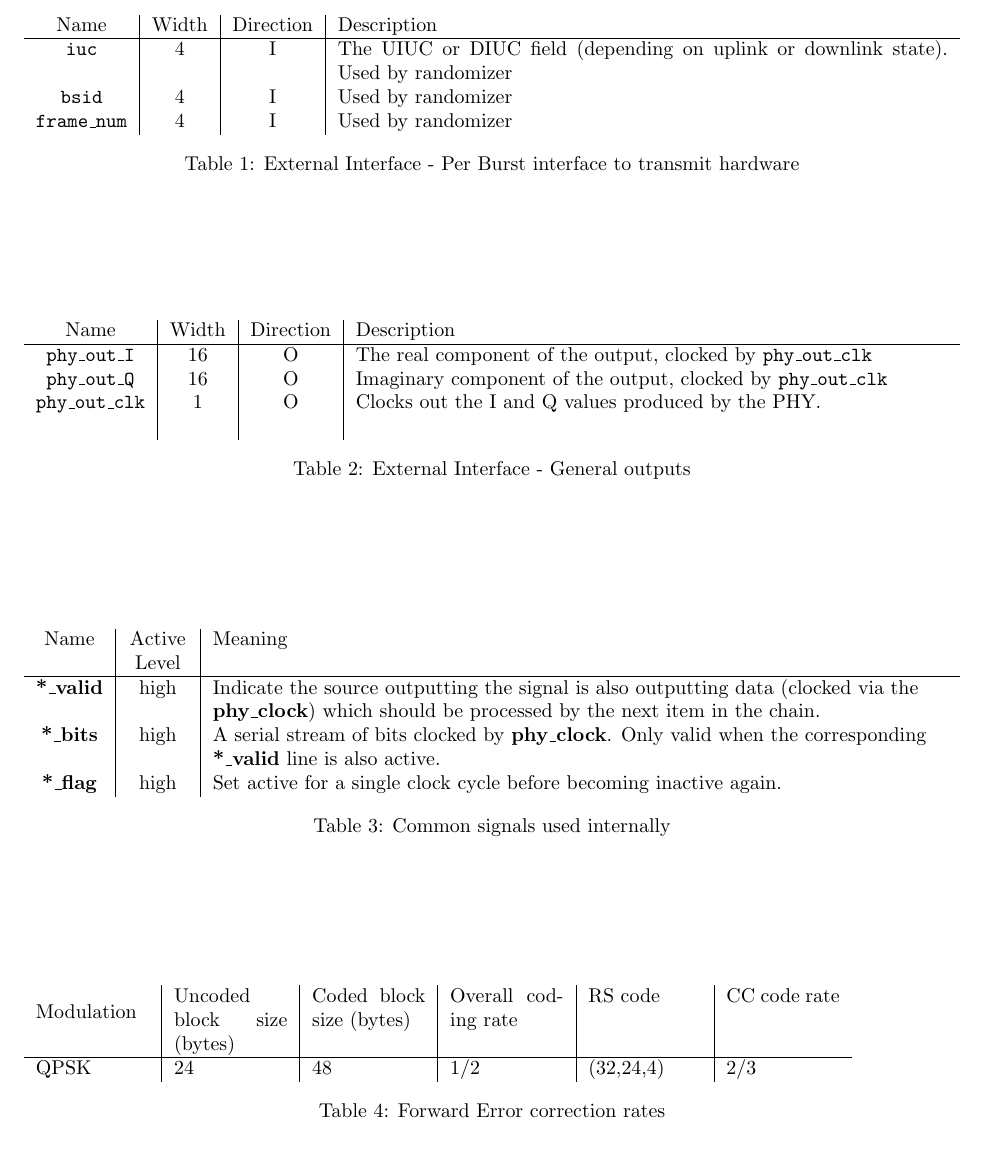
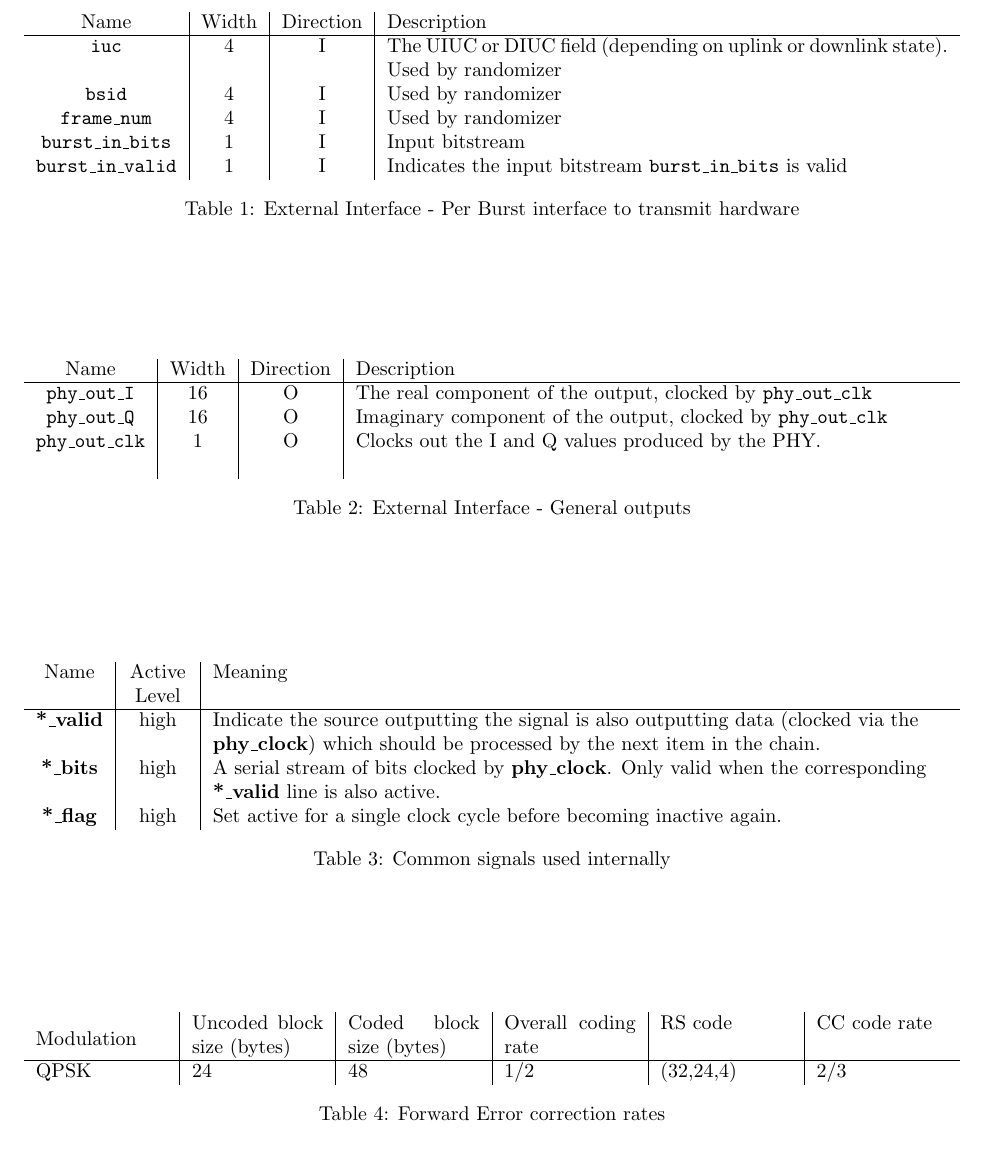
Before and after one commit to codyps/wimax_ofdm, a LaTeX document (doc.tex): part of page 3 of 6, cut so that both start at the same text. Compiled offline with LaTeX, dvips and Ghostscript.

Commit message:
mention more burst inputs.

```diff
--- a/doc.tex
+++ b/doc.tex
@@ -118,6 +120,13 @@ interface inputs and outputs.
 	\texttt{bsid} & 4 & I & Used by randomizer \\
 
 	\texttt{frame\_num} & 4 & I & Used by randomizer \\
+
+	\texttt{burst\_in\_bits} & 1 & I & Input bitstream \\
+
+	\texttt{burst\_in\_valid} & 1 &  I & Indicates the input bitstream
+	\texttt{burst\_in\_bits} is valid \\
+
+
 
 \end{tabularx}
 \caption{External Interface - Per Burst interface to transmit hardware}
@@ -252,13 +261,13 @@ This is done so that outputted data does not change while being read.
 	\autoref{tbl:fec}.
 
 	\begin{table*}
-		\begin{tabular}{p{2cm}|p{2cm}|p{2cm}|p{2cm}|p{2cm}|p{2cm}}
+		\begin{tabularx}{\textwidth}{X|X|X|X|X|X}
 		\label{tbl:fec}
 			Modulation & Uncoded block size (bytes) &
 			Coded block size (bytes) & Overall coding
 			rate & RS code & CC code rate \\ \hline
 			QPSK & 24 & 48 & 1/2 & (32,24,4) & 2/3 \\
-		\end{tabular}
+		\end{tabularx}
 		\caption{Forward Error correction rates}
 	\end{table*}
 
```
Also changed, not shown: doc.tex (4 more changed lines).
